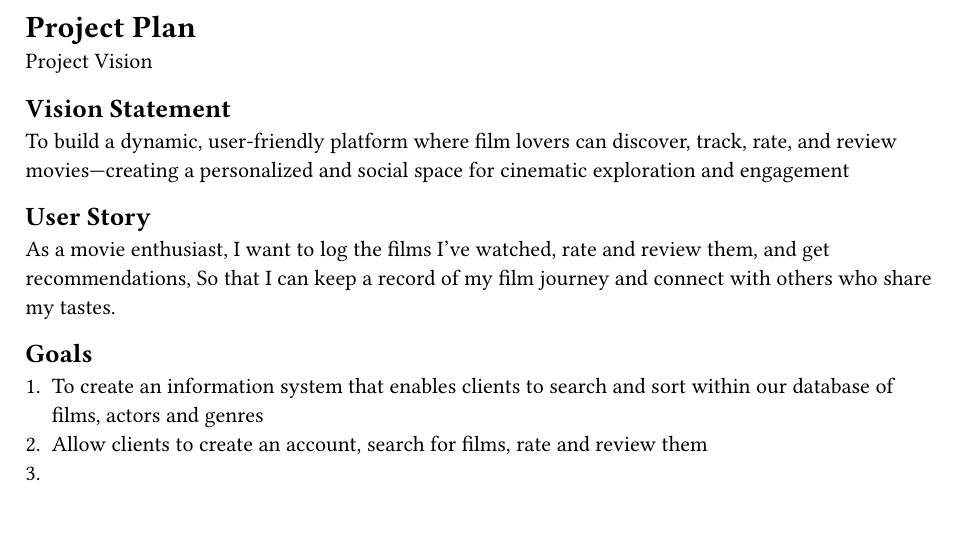
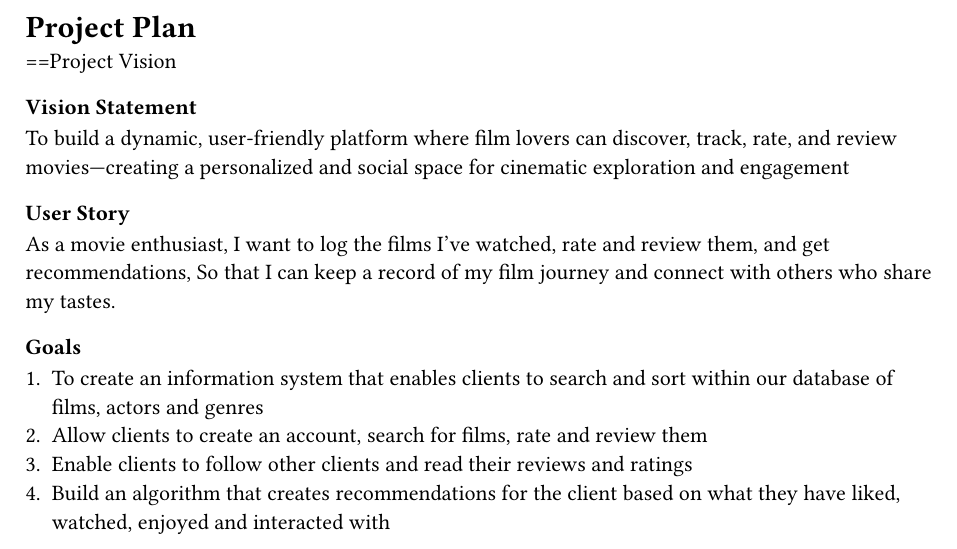
Before and after one commit to Vickarmstrongg/Org-Infos-348, a Typst document (Vicky.typ): part of the page, cut so that both start at the same text. Compiled offline with Typst 0.15.

Commit message:
changing headings

```diff
--- a/Vicky.typ
+++ b/Vicky.typ
@@ -1,19 +1,19 @@
 = Project Plan
 
-Project Vision
+==Project Vision
 
-== Vision Statement
+=== Vision Statement
 To build a dynamic, user-friendly platform where film lovers can discover, track, rate, and review movies—creating a personalized and social space for cinematic exploration and engagement
 
-== User Story
+=== User Story
 
 As a movie enthusiast,
 I want to log the films I’ve watched, rate and review them, and get recommendations,
 So that I can keep a record of my film journey and connect with others who share my tastes.
 
-== Goals
+=== Goals
 
 + To create an information system that enables clients to search and sort  within our database of films, actors and genres
 + Allow clients to create an account, search for films, rate and review them
-+
-+
++ Enable clients to follow other clients and read their reviews and ratings
++ Build an algorithm that creates recommendations for the client based on what they have liked, watched, enjoyed and interacted with
```
Also changed, not shown: Vicky.pdf.
